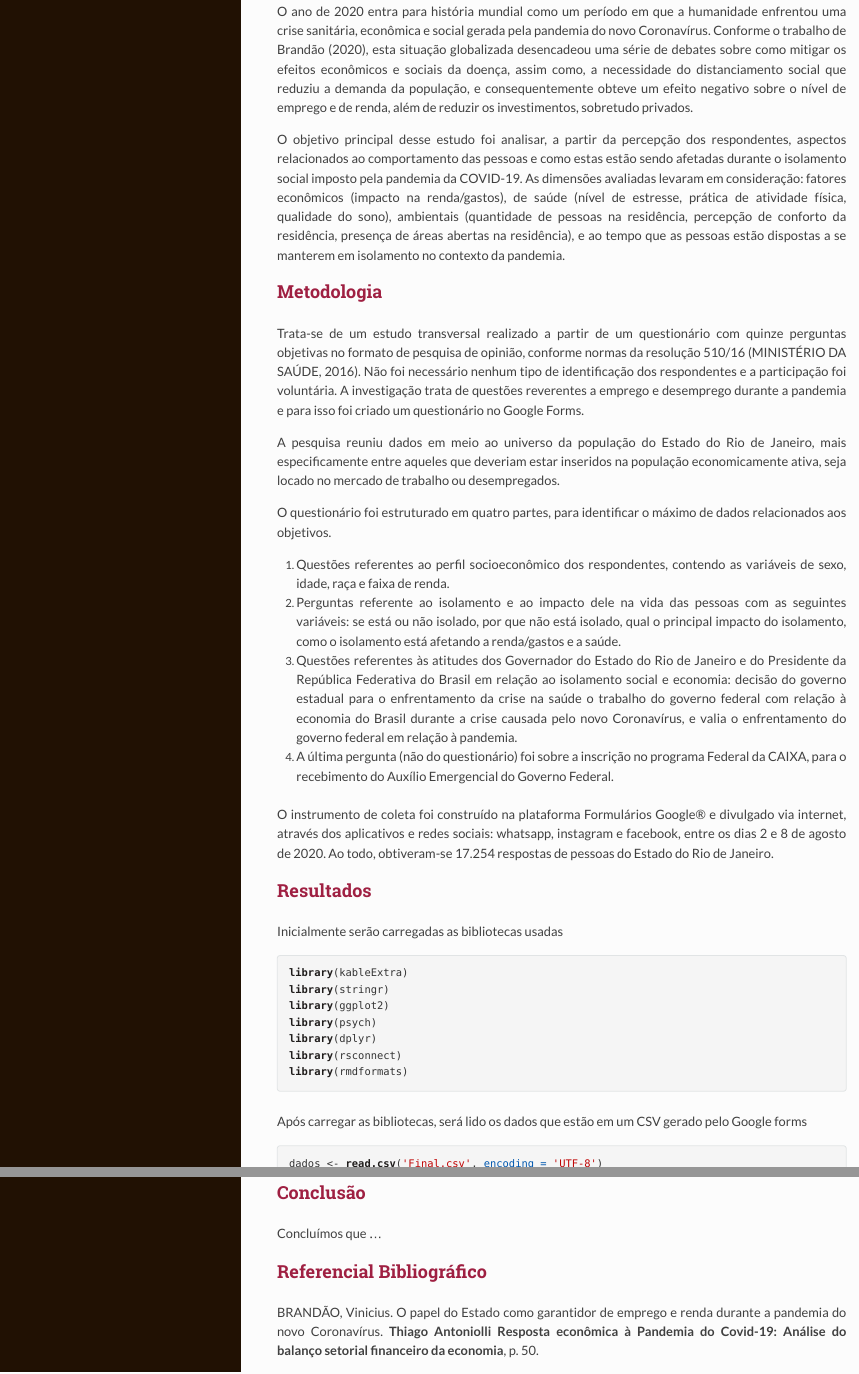
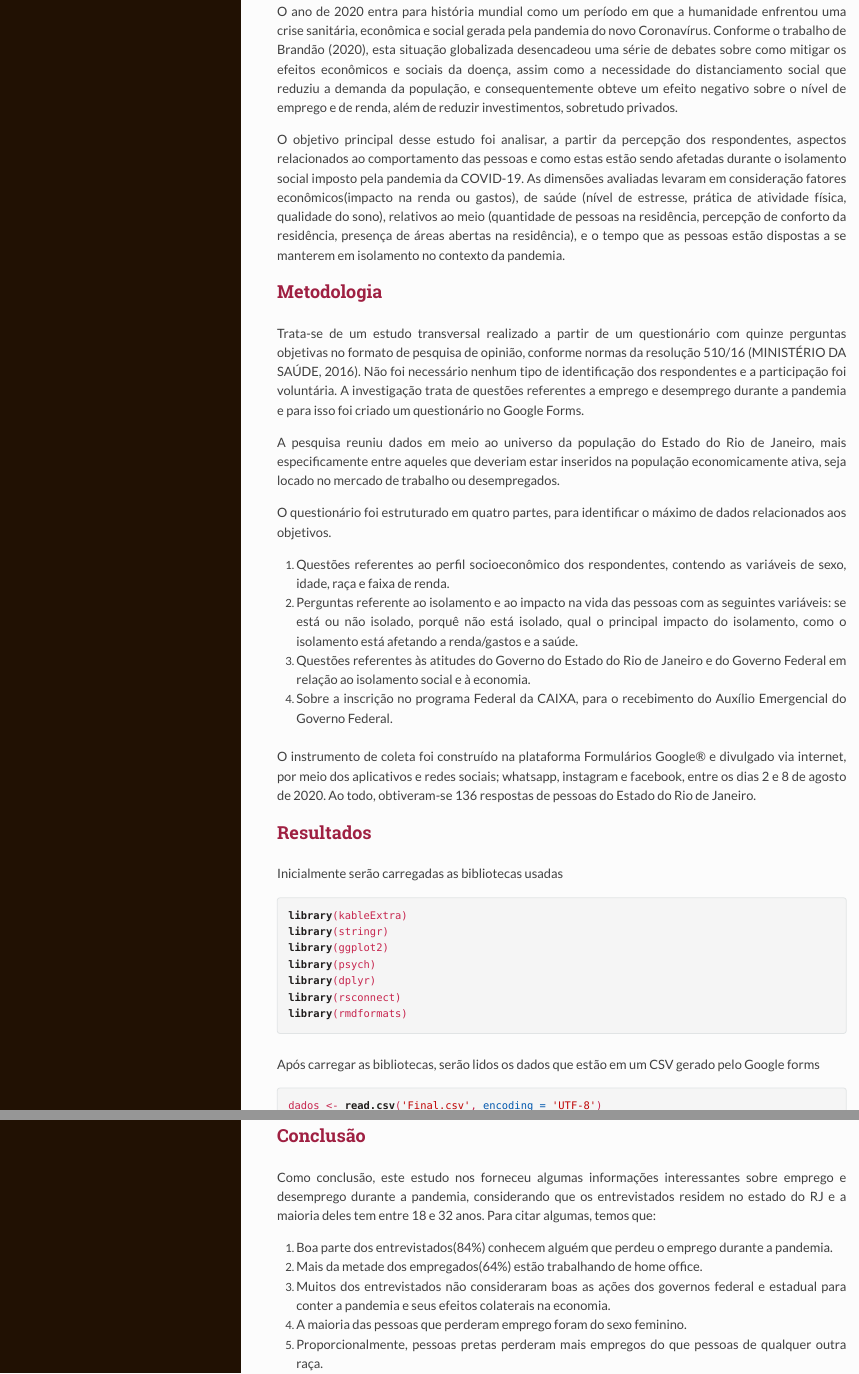
Before and after one commit to chico3434/pandemia-desemprego, an R Markdown document (relatorio.Rmd): the page in a window 1100 px wide, from 320 px down, and a second part further down, joined at a grey line. The pictures show the output file relatorio.html that the author committed with the source, opened offline; long lines of code are wrapped.

Commit message:
conclusão + correções no relatório

````diff
--- a/relatorio.Rmd
+++ b/relatorio.Rmd
@@ -24,14 +24,14 @@ O objetivo da pesquisa é explorar dados sobre desemprego durante a pandemia, se
 
 ## Introdução
 
-O ano de 2020 entra para história mundial como um período em que a humanidade enfrentou uma crise sanitária, econômica e social gerada pela pandemia do novo Coronavírus. Conforme o trabalho de Brandão (2020), esta situação globalizada desencadeou uma série de debates sobre como mitigar os efeitos econômicos e sociais da doença, assim como, a necessidade do distanciamento social que reduziu a demanda da população, e consequentemente obteve um efeito negativo sobre o nível de emprego e de renda, além de reduzir os investimentos, sobretudo privados.
+O ano de 2020 entra para história mundial como um período em que a humanidade enfrentou uma crise sanitária, econômica e social gerada pela pandemia do novo Coronavírus. Conforme o trabalho de Brandão (2020), esta situação globalizada desencadeou uma série de debates sobre como mitigar os efeitos econômicos e sociais da doença, assim como a necessidade do distanciamento social que reduziu a demanda da população, e consequentemente obteve um efeito negativo sobre o nível de emprego e de renda, além de reduzir investimentos, sobretudo privados.
 
 
-O objetivo principal desse estudo foi analisar, a partir da percepção dos respondentes, aspectos relacionados ao comportamento das pessoas e como estas estão sendo afetadas durante o isolamento social imposto pela pandemia da COVID-19. As dimensões avaliadas levaram em consideração: fatores econômicos (impacto na renda/gastos), de saúde (nível de estresse, prática de atividade física, qualidade do sono), ambientais (quantidade de pessoas na residência, percepção de conforto da residência, presença de áreas abertas na residência), e ao tempo que as pessoas estão dispostas a se manterem em isolamento no contexto da pandemia.
+O objetivo principal desse estudo foi analisar, a partir da percepção dos respondentes, aspectos relacionados ao comportamento das pessoas e como estas estão sendo afetadas durante o isolamento social imposto pela pandemia da COVID-19. As dimensões avaliadas levaram em consideração fatores econômicos(impacto na renda ou gastos), de saúde (nível de estresse, prática de atividade física, qualidade do sono), relativos ao meio (quantidade de pessoas na residência, percepção de conforto da residência, presença de áreas abertas na residência), e o tempo que as pessoas estão dispostas a se manterem em isolamento no contexto da pandemia.
 
 ## Metodologia
 
-Trata-se de um estudo transversal realizado a partir de um questionário com quinze perguntas objetivas no formato de pesquisa de opinião, conforme normas da resolução 510/16 (MINISTÉRIO DA SAÚDE, 2016). Não foi necessário nenhum tipo de identificação dos respondentes e a participação foi voluntária. A investigação trata de questões reverentes a emprego e desemprego durante a pandemia e para isso foi criado um questionário no Google Forms.
+Trata-se de um estudo transversal realizado a partir de um questionário com quinze perguntas objetivas no formato de pesquisa de opinião, conforme normas da resolução 510/16 (MINISTÉRIO DA SAÚDE, 2016). Não foi necessário nenhum tipo de identificação dos respondentes e a participação foi voluntária. A investigação trata de questões referentes a emprego e desemprego durante a pandemia e para isso foi criado um questionário no Google Forms.
 
 A pesquisa reuniu dados em meio ao universo da população do Estado do Rio de Janeiro, mais especificamente entre aqueles que deveriam estar inseridos na população economicamente ativa, seja locado no mercado de trabalho ou desempregados.
 
@@ -39,13 +39,13 @@ O questionário foi estruturado em quatro partes, para identificar o máximo de
 
 1) Questões referentes ao perfil socioeconômico dos respondentes, contendo as variáveis de sexo, idade, raça e faixa de renda.
 
-2) Perguntas referente ao isolamento e ao impacto dele na vida das pessoas com as seguintes variáveis: se está ou não isolado, por que não está isolado, qual o principal impacto do isolamento, como o isolamento está afetando a renda/gastos e a saúde.
+2) Perguntas referente ao isolamento e ao impacto na vida das pessoas com as seguintes variáveis: se está ou não isolado, porquê não está isolado, qual o principal impacto do isolamento, como o isolamento está afetando a renda/gastos e a saúde.
 
-3) Questões referentes às atitudes dos Governador do Estado do Rio de Janeiro e do Presidente da República Federativa do Brasil em relação ao isolamento social e economia: decisão do governo estadual para o enfrentamento da crise na saúde o trabalho do governo federal com relação à economia do Brasil durante a crise causada pelo novo Coronavírus, e valia o enfrentamento do governo federal em relação à pandemia.
+3) Questões referentes às atitudes do Governo do Estado do Rio de Janeiro e do Governo Federal em relação ao isolamento social e à economia.
 
-4) A última pergunta (não do questionário) foi sobre a inscrição no programa Federal da CAIXA, para o recebimento do Auxílio Emergencial do Governo Federal.
+4) Sobre a inscrição no programa Federal da CAIXA, para o recebimento do Auxílio Emergencial do Governo Federal.
 
-O instrumento de coleta foi construído na plataforma Formulários Google® e divulgado via internet, através dos aplicativos e redes sociais: whatsapp, instagram e facebook, entre os dias 2 e 8 de agosto de 2020. Ao todo, obtiveram-se 17.254 respostas de pessoas do Estado do Rio de Janeiro.
+O instrumento de coleta foi construído na plataforma Formulários Google® e divulgado via internet, por meio dos aplicativos e redes sociais; whatsapp, instagram e facebook, entre os dias 2 e 8 de agosto de 2020. Ao todo, obtiveram-se 136 respostas de pessoas do Estado do Rio de Janeiro.
 
 
 ## Resultados
@@ -62,7 +62,7 @@ library(rsconnect)
 library(rmdformats)
 ```
 
-Após carregar as bibliotecas, será lido os dados que estão em um CSV gerado pelo Google forms
+Após carregar as bibliotecas, serão lidos os dados que estão em um CSV gerado pelo Google forms
 
 ```{r }
 dados <- read.csv('Final.csv', encoding = 'UTF-8')
@@ -317,7 +319,7 @@ labs(title = "Distribuição por fonte da renda",
 
 ### Conhece alguém que perdeu o emprego na pandemia
 
-Com relação à se o entrevistado conhece alguém que perdeu o emprego durante o período de pandemia.
+Avalia se o entrevistado conhece alguém que perdeu o emprego durante o período de pandemia.
 
 A tabela de frequência:
 
@@ -611,7 +613,19 @@ mosaicplot(table(dados$perdeu_emprego, dados$raca, exclude = 'Prefiro não dizer
 ```
 
 ## Conclusão
-Concluímos que ...
+
+Como conclusão, este estudo nos forneceu algumas informações interessantes sobre emprego e desemprego durante a pandemia, considerando que os entrevistados residem no estado do RJ e a maioria deles tem entre 18 e 32 anos. Para citar algumas, temos que:
+
+1) Boa parte dos entrevistados(84%) conhecem alguém que perdeu o emprego durante a pandemia.
+
+2) Mais da metade dos empregados(64%) estão trabalhando de home office.
+
+3) Muitos dos entrevistados não consideraram boas as ações dos governos federal e estadual para conter a pandemia e seus efeitos colaterais na economia.
+
+4) A maioria das pessoas que perderam emprego foram do sexo feminino.
+
+5) Proporcionalmente, pessoas pretas perderam mais empregos do que pessoas de qualquer outra raça.
+
 
 ## Referencial Bibliográfico
 
````
Also changed, not shown: relatorio.html, relatorio.Rmd (18 more changed lines).
